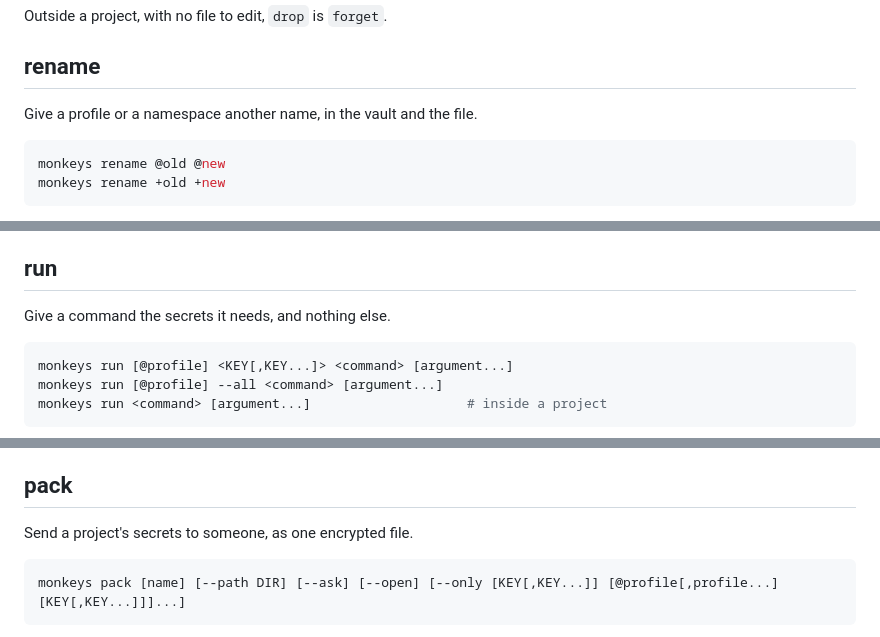
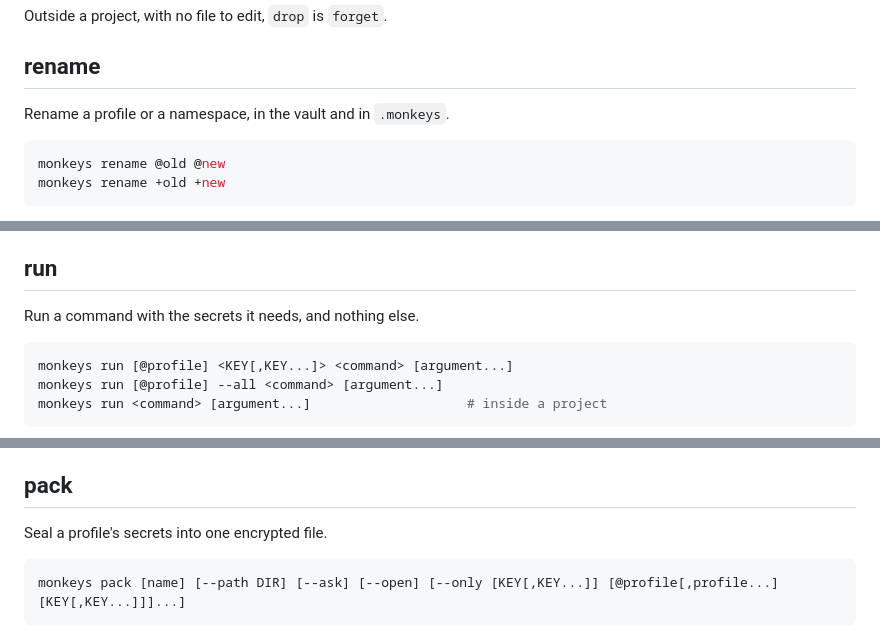
Before and after one commit to eastriverlee/keyenv, a Markdown page: DOCS.md, 3 parts joined by grey strips. GitHub-like rendering.

Commit message:
docs: one verb for each kind of thing a command does
Co-Authored-By: Claude Opus 5 <noreply@anthropic.com>

````diff
--- a/DOCS.md
+++ b/DOCS.md
@@ -930,7 +930,7 @@ Outside a project, with no file to edit, `drop` is `forget`.
 
 ## rename
 
-Give a profile or a namespace another name, in the vault and the file.
+Rename a profile or a namespace, in the vault and in `.monkeys`.
 
 ```sh
 monkeys rename @old @new
@@ -986,7 +986,7 @@ the keys with no profile through `fill` or `remember`. No secret is printed.
 
 ## run
 
-Give a command the secrets it needs, and nothing else.
+Run a command with the secrets it needs, and nothing else.
 
 ```sh
 monkeys run [@profile] <KEY[,KEY...]> <command> [argument...]
@@ -1166,7 +1166,7 @@ into every shell you open.
 
 ## pack
 
-Send a project's secrets to someone, as one encrypted file.
+Seal a profile's secrets into one encrypted file.
 
 ```sh
 monkeys pack [name] [--path DIR] [--ask] [--open] [--only [KEY[,KEY...]] [@profile[,profile...] [KEY[,KEY...]]]...]
````
Also changed, not shown: other parts of DOCS.md (+10 -10 lines).
